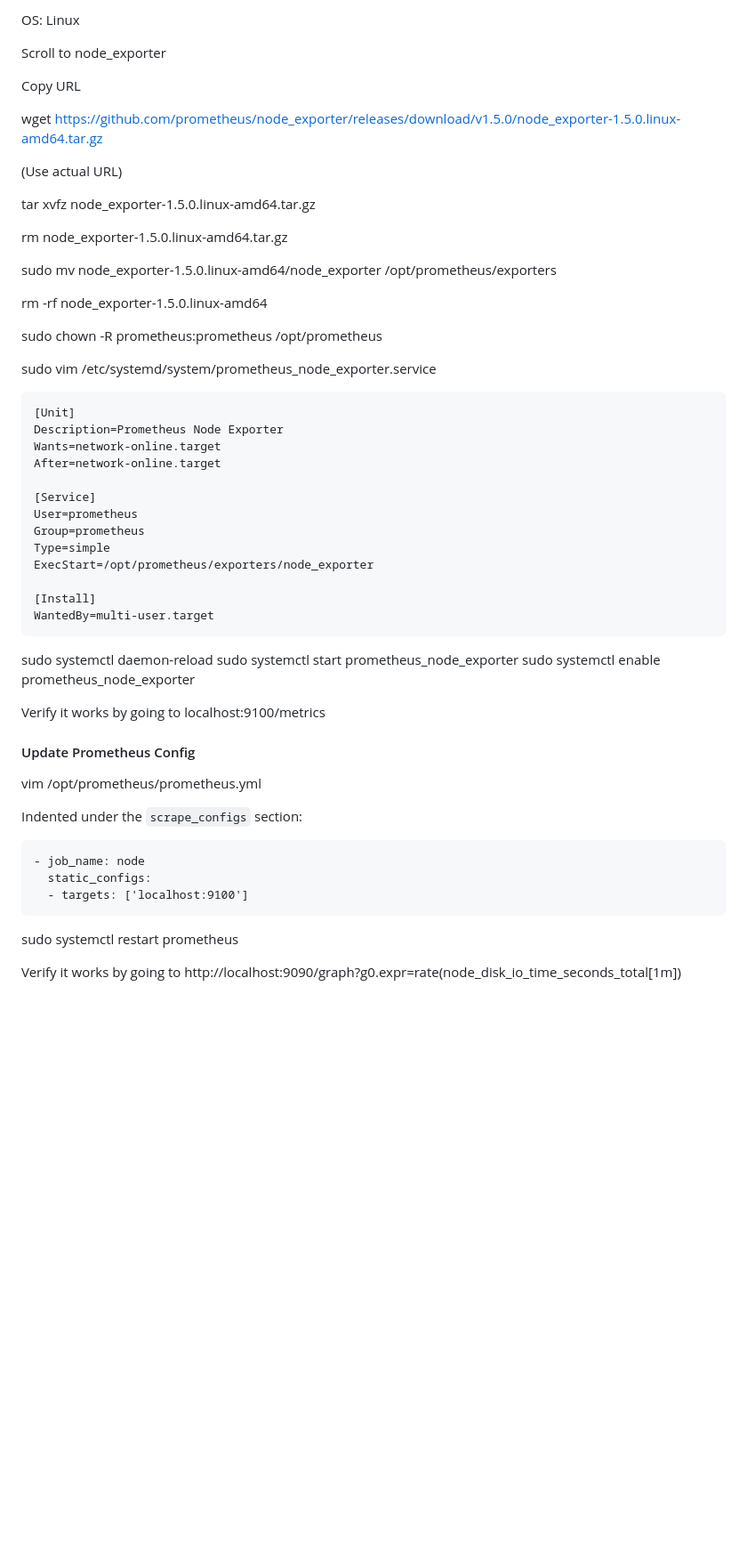
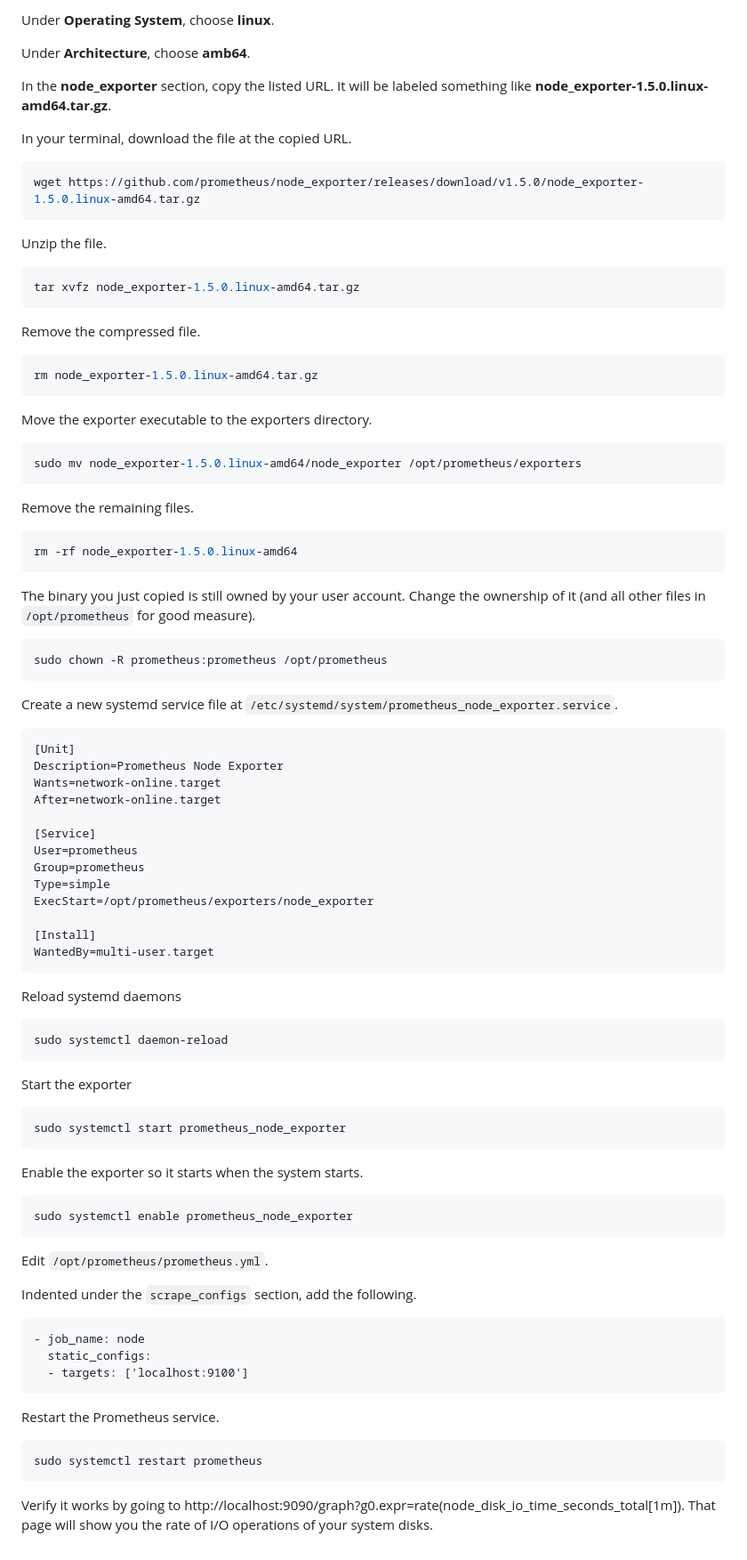
Before and after one commit to travishorn/Linux-Server-Documentation, a Markdown page: 16 Prometheus Monitoring.md, the part around the change printed below. Shown: that part at 89% size. Drawn GitHub-style; blank space fills up the shorter version.

Commit message:
Polished Prometheus doc

````diff
--- a/16 Prometheus Monitoring.md
+++ b/16 Prometheus Monitoring.md
@@ -115,25 +202,50 @@ https://prometheus.io/download/
 
-OS: Linux
+Under **Operating System**, choose **linux**.
 
-Scroll to node_exporter
+Under **Architecture**, choose **amb64**.
 
-Copy URL
+In the **node_exporter** section, copy the listed URL. It will be labeled
+something like **node_exporter-1.5.0.linux-amd64.tar.gz**.
 
+In your terminal, download the file at the copied URL.
+
+```sh
 wget https://github.com/prometheus/node_exporter/releases/download/v1.5.0/node_exporter-1.5.0.linux-amd64.tar.gz
+```
 
-(Use actual URL)
+Unzip the file.
 
+```sh
 tar xvfz node_exporter-1.5.0.linux-amd64.tar.gz
+```
 
+Remove the compressed file.
+
+```sh
 rm node_exporter-1.5.0.linux-amd64.tar.gz
+```
 
+Move the exporter executable to the exporters directory.
+
+```sh
 sudo mv node_exporter-1.5.0.linux-amd64/node_exporter /opt/prometheus/exporters
+```
 
+Remove the remaining files.
+
+```sh
 rm -rf node_exporter-1.5.0.linux-amd64
+```
 
+The binary you just copied is still owned by your user account. Change the
+ownership of it (and all other files in `/opt/prometheus` for good measure).
+
+```sh
 sudo chown -R prometheus:prometheus /opt/prometheus
+```
 
-sudo vim /etc/systemd/system/prometheus_node_exporter.service
+Create a new systemd service file at
+`/etc/systemd/system/prometheus_node_exporter.service`.
 
 ```
 [Unit]
@@ -151,17 +263,27 @@ ExecStart=/opt/prometheus/exporters/node_exporter
 WantedBy=multi-user.target
 ```
 
+Reload systemd daemons
+
+```sh
 sudo systemctl daemon-reload
+```
+
+Start the exporter
+
+```sh
 sudo systemctl start prometheus_node_exporter
+```
+
+Enable the exporter so it starts when the system starts.
+
+```sh
 sudo systemctl enable prometheus_node_exporter
+```
 
-Verify it works by going to localhost:9100/metrics
+Edit `/opt/prometheus/prometheus.yml`.
 
-#### Update Prometheus Config
-
-vim /opt/prometheus/prometheus.yml
-
-Indented under the `scrape_configs` section:
+Indented under the `scrape_configs` section, add the following.
 
 ```
 - job_name: node
@@ -169,6 +291,12 @@ Indented under the `scrape_configs` section:
   - targets: ['localhost:9100']
 ```
 
+Restart the Prometheus service.
+
+```sh
 sudo systemctl restart prometheus
+```
 
-Verify it works by going to http://localhost:9090/graph?g0.expr=rate(node_disk_io_time_seconds_total[1m])
+Verify it works by going to
+http://localhost:9090/graph?g0.expr=rate(node_disk_io_time_seconds_total[1m]).
+That page will show you the rate of I/O operations of your system disks.
````
Also changed, not shown: other parts of 16 Prometheus Monitoring.md (+103 -16 lines).
